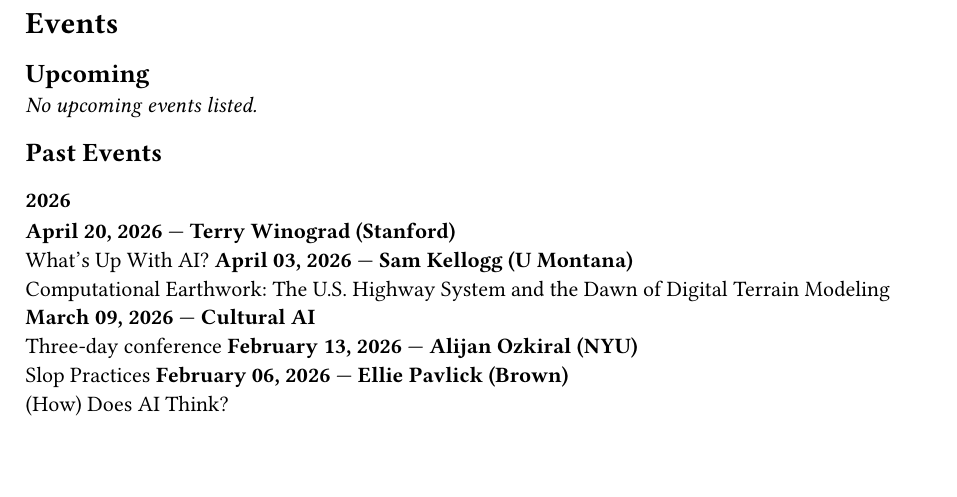
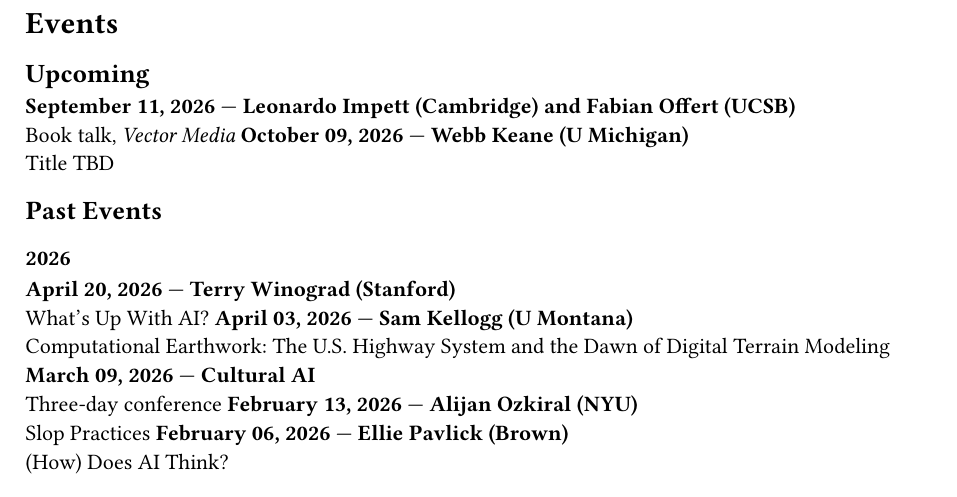
Before and after one commit to digitaltheorylab/digitaltheory-dot-org, a Typst document (content/events.typ, which reads content/data/events.typ): part of page 1 of 3, cut so that both start at the same text, the shorter picture padded with empty space. Compiled offline with Typst 0.15.

Commit message:
Add events for Vector Media, Keane

```diff
--- a/content/data/events.typ
+++ b/content/data/events.typ
@@ -1,4 +1,14 @@
 #let events = (
+  (
+    speaker: "Webb Keane (U Michigan)",
+    date: datetime(year: 2026, month: 10, day: 9),
+    title: [Title TBD],
+  ),
+  (
+    speaker: "Leonardo Impett (Cambridge) and Fabian Offert (UCSB)",
+    date: datetime(year: 2026, month: 9, day: 11),
+    title: [Book talk, _Vector Media_],
+  ),
   (
     speaker: "Terry Winograd (Stanford)",
     date: datetime(year: 2026, month: 4, day: 20),
```
